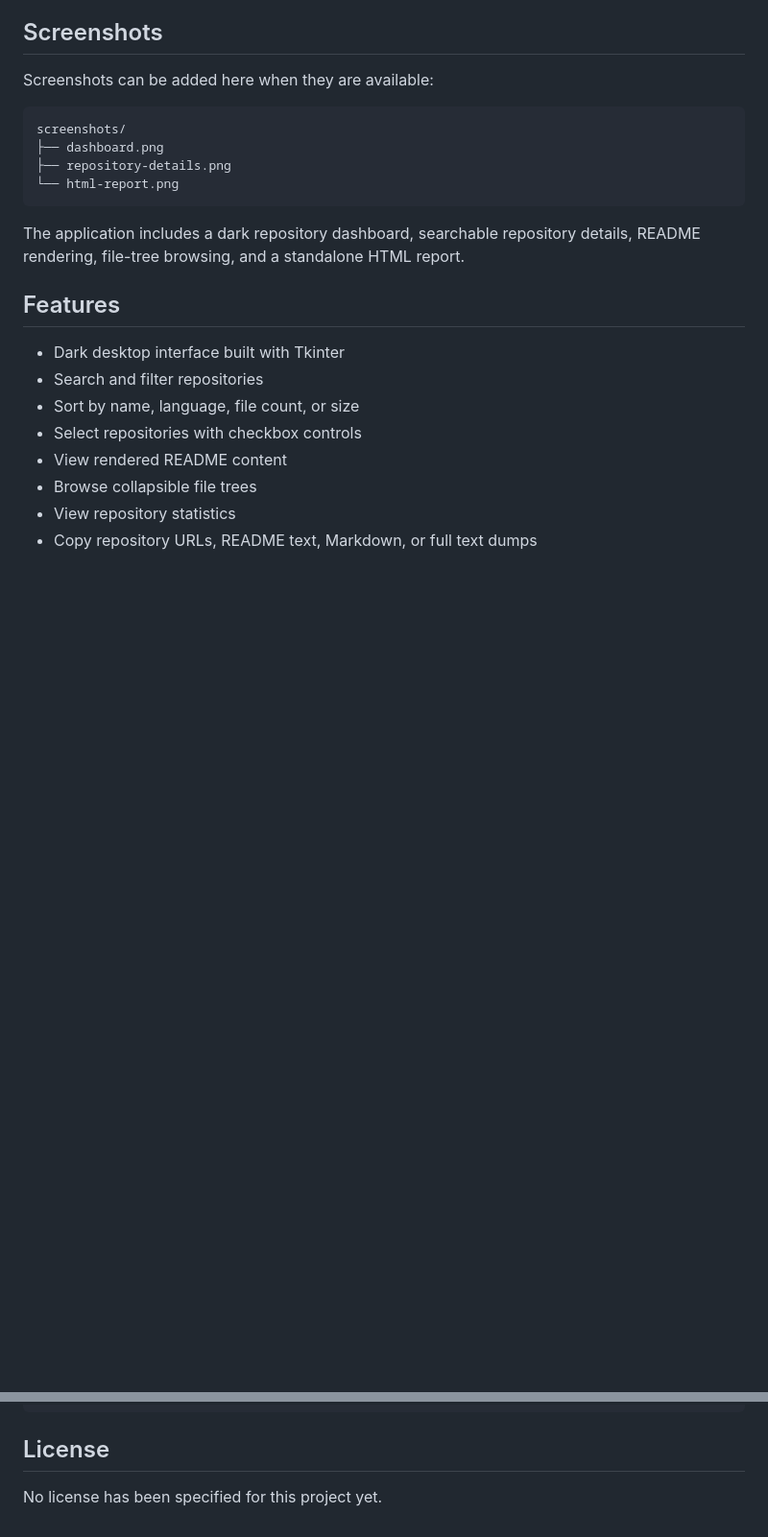
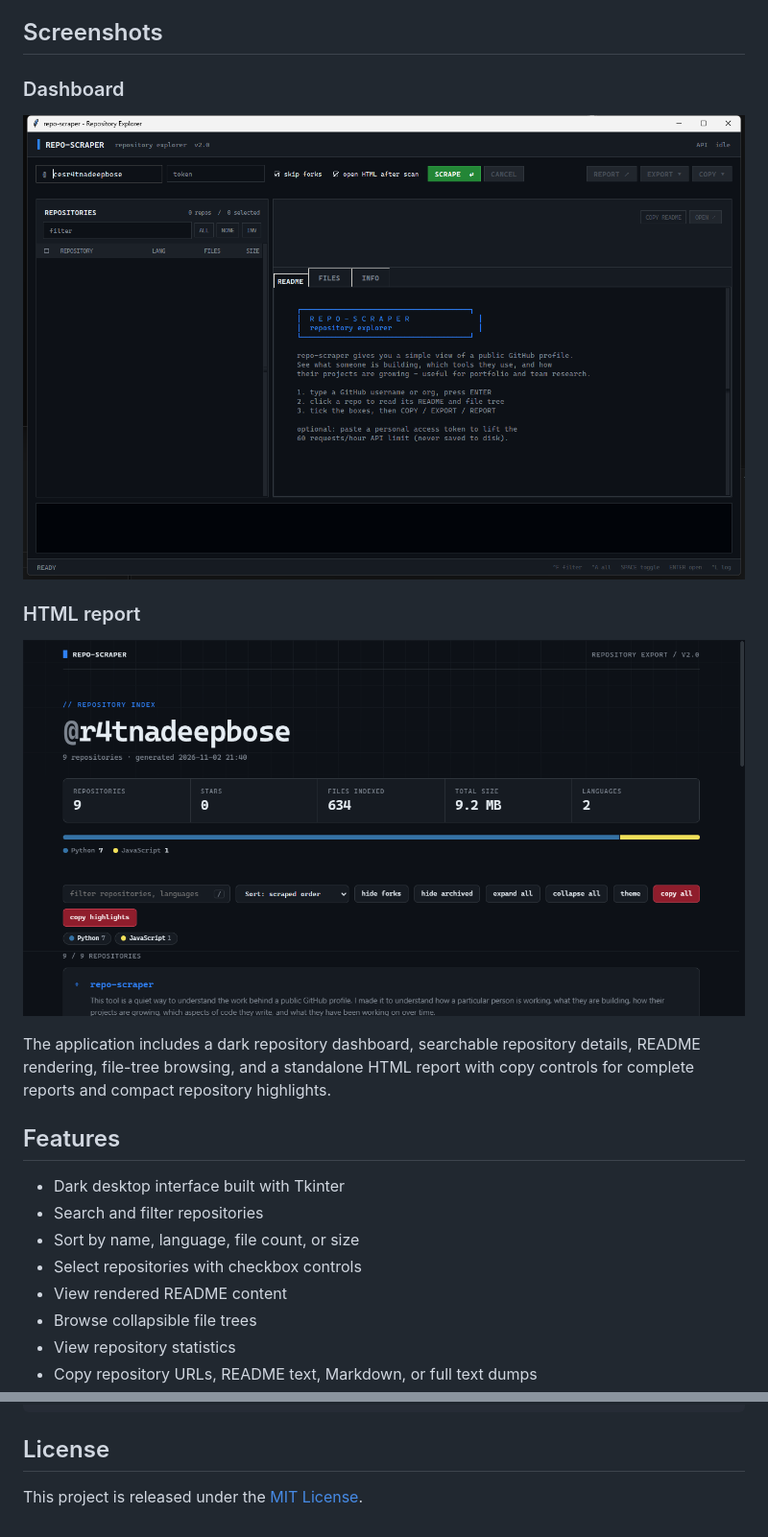
Before and after one commit to r4tnadeepbose/repo-scraper, a Markdown page: README.md, 2 parts joined by grey strips. Shown at 96% size. Rendered like a GitHub page; pictures changed too: screenshots/dashboard.png (added), screenshots/r4tnadeepbose-report.png (added); blank space fills up the shorter version.

Commit message:
Document repository reports and add screenshots
Co-authored-by: Copilot <223556219+Copilot@users.noreply.github.com>

````diff
--- a/README.md
+++ b/README.md
@@ -32,17 +32,17 @@ or doing respectful team and developer research from publicly shared work.
 
 ## Screenshots
 
-Screenshots can be added here when they are available:
+### Dashboard
 
-```text
-screenshots/
-├── dashboard.png
-├── repository-details.png
-└── html-report.png
-```
+![repo-scraper dashboard](./screenshots/dashboard.png)
+
+### HTML report
+
+![repo-scraper HTML report](./screenshots/r4tnadeepbose-report.png)
 
 The application includes a dark repository dashboard, searchable repository
-details, README rendering, file-tree browsing, and a standalone HTML report.
+details, README rendering, file-tree browsing, and a standalone HTML report
+with copy controls for complete reports and compact repository highlights.
 
 ## Features
 
@@ -120,4 +120,4 @@ github-crawler/
 
 ## License
 
-No license has been specified for this project yet.
+This project is released under the [MIT License](./LICENSE).
````
Also changed, not shown: 2 other files.
